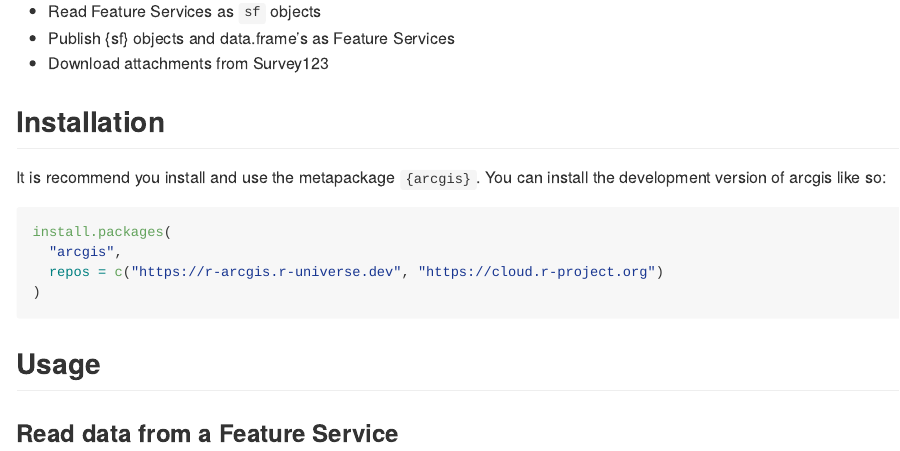
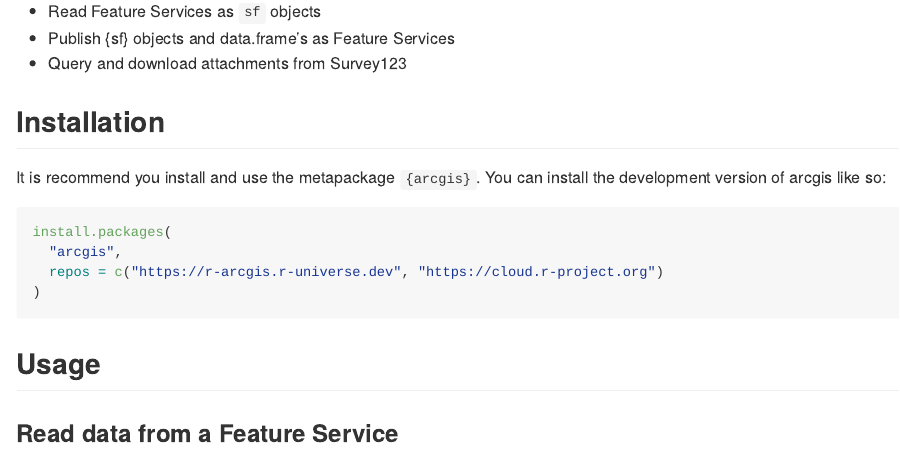
Before and after one commit to R-ArcGIS/arcgislayers, an R Markdown document (README.Rmd): the page in a window 1100 px wide, from 200 px down. The pictures show the output file README.md that the author committed with the source, drawn offline in the style of GitHub; long lines of code are wrapped; badge pictures from the web are left out.

Commit message:
update tests

```diff
--- a/README.Rmd
+++ b/README.Rmd
@@ -30,8 +30,7 @@
 - Read Imagery as `SpatRaster` from `{terra}`
 - Read Feature Services as `sf` objects
 - Publish {sf} objects and data.frame's as Feature Services
-- Download attachments from Survey123
-
+- Query and download attachments from Survey123
 
 
 ## Installation
```
Also changed, not shown: README.md, 11 other files.
